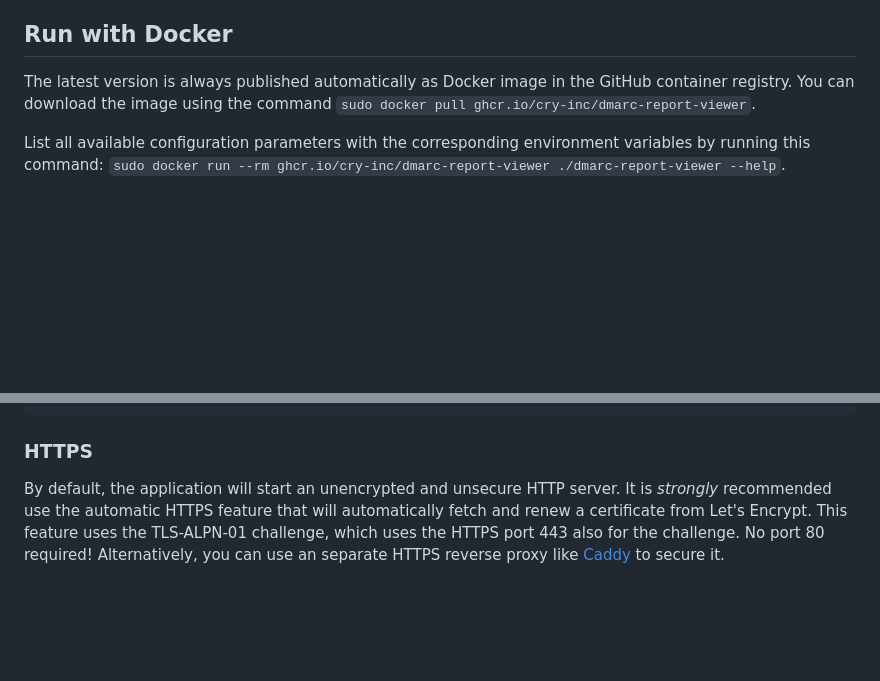
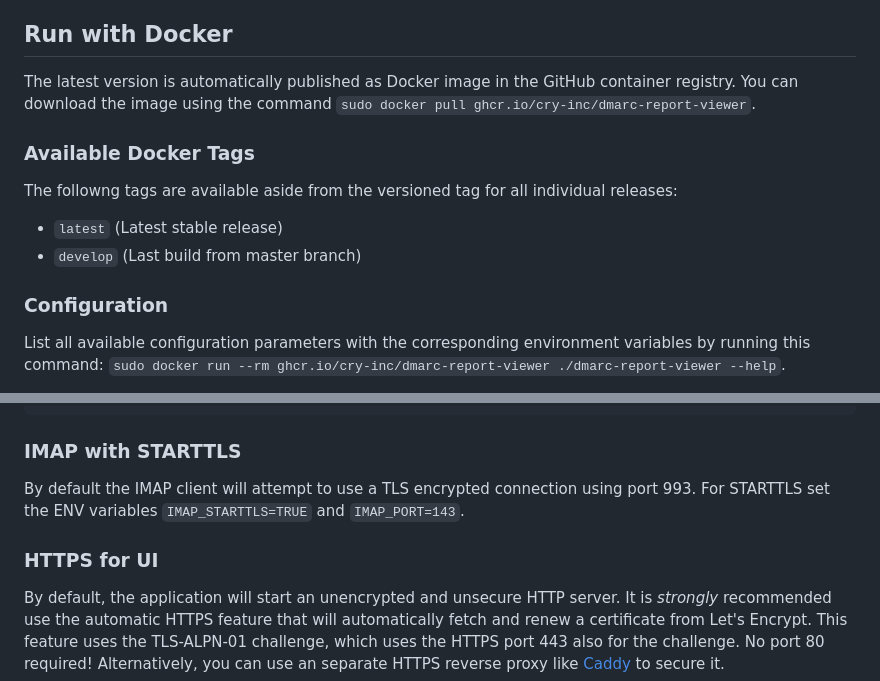
Before and after one commit to cry-inc/dmarc-report-viewer, a Markdown page: README.md, 2 parts joined by grey strips. GitHub-like rendering; blank space fills up the shorter version.

Commit message:
Extended README.md and explained Docker tags and how to use STARTTLS.

```diff
--- a/README.md
+++ b/README.md
@@ -34,9 +34,15 @@ Alternatively, you can use the tiny 10 MB Docker image to deploy the application
 - [x] Show parsing errors for DMARC reports
 
 ## Run with Docker
-The latest version is always published automatically as Docker image in the GitHub container registry.
+The latest version is automatically published as Docker image in the GitHub container registry.
 You can download the image using the command `sudo docker pull ghcr.io/cry-inc/dmarc-report-viewer`.
 
+### Available Docker Tags
+The followng tags are available aside from the versioned tag for all individual releases:
+* `latest` (Latest stable release)
+* `develop` (Last build from master branch)
+
+### Configuration
 List all available configuration parameters with the corresponding environment variables by running this command:
 `sudo docker run --rm ghcr.io/cry-inc/dmarc-report-viewer ./dmarc-report-viewer --help`.
 
@@ -56,7 +62,11 @@ Here is an example:
       -p 8123:8123 \
       ghcr.io/cry-inc/dmarc-report-viewer
 
-### HTTPS
+### IMAP with STARTTLS
+By default the IMAP client will attempt to use a TLS encrypted connection using port 993.
+For STARTTLS set the ENV variables `IMAP_STARTTLS=TRUE` and `IMAP_PORT=143`.
+
+### HTTPS for UI
 By default, the application will start an unencrypted and unsecure HTTP server.
 It is *strongly* recommended use the automatic HTTPS feature that will automatically fetch and renew a certificate from Let's Encrypt.
 This feature uses the TLS-ALPN-01 challenge, which uses the HTTPS port 443 also for the challenge. No port 80 required!
```
